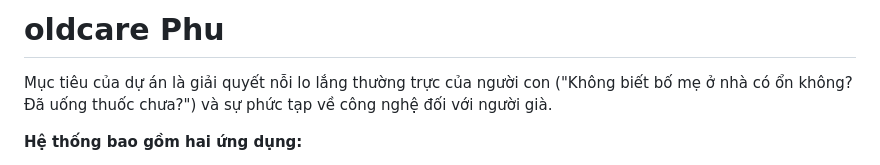
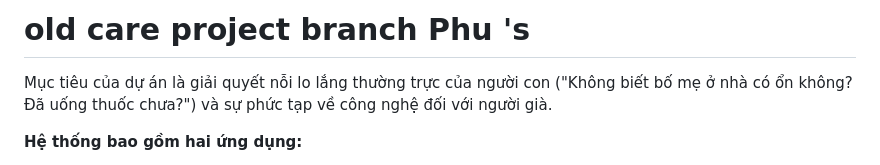
Before and after one commit to Ph111211/OldCare, a Markdown page: README.md, the part around the change. Rendered like a GitHub page.

Commit message:
Phu: reload README.md

```diff
--- a/README.md
+++ b/README.md
@@ -1,4 +1,4 @@
-# oldcare  Phu
+# old care project branch Phu 's
 
 Mục tiêu của dự án là giải quyết nỗi lo lắng thường trực của người con ("Không biết bố mẹ ở nhà có ổn không? Đã uống thuốc chưa?") và sự phức tạp về công nghệ đối với người già.
 
```
